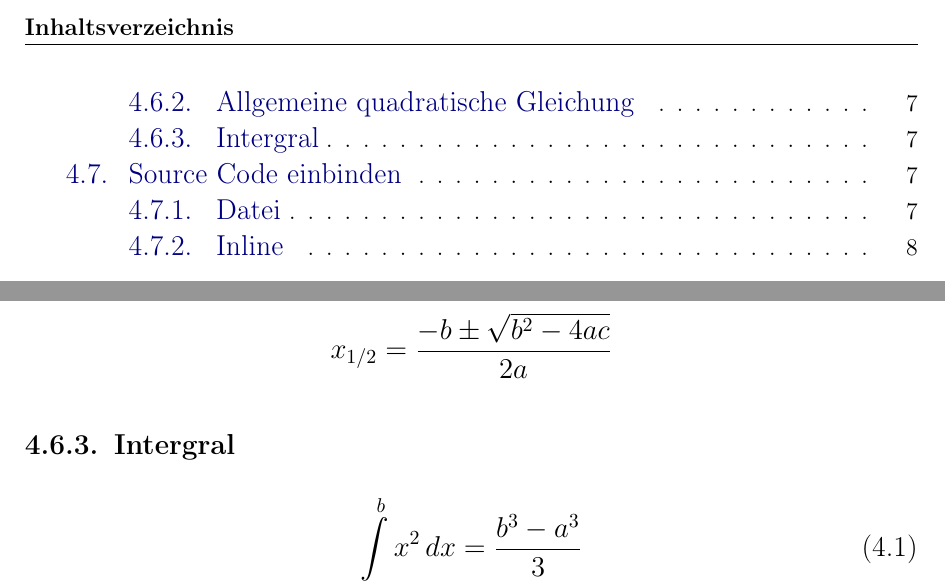
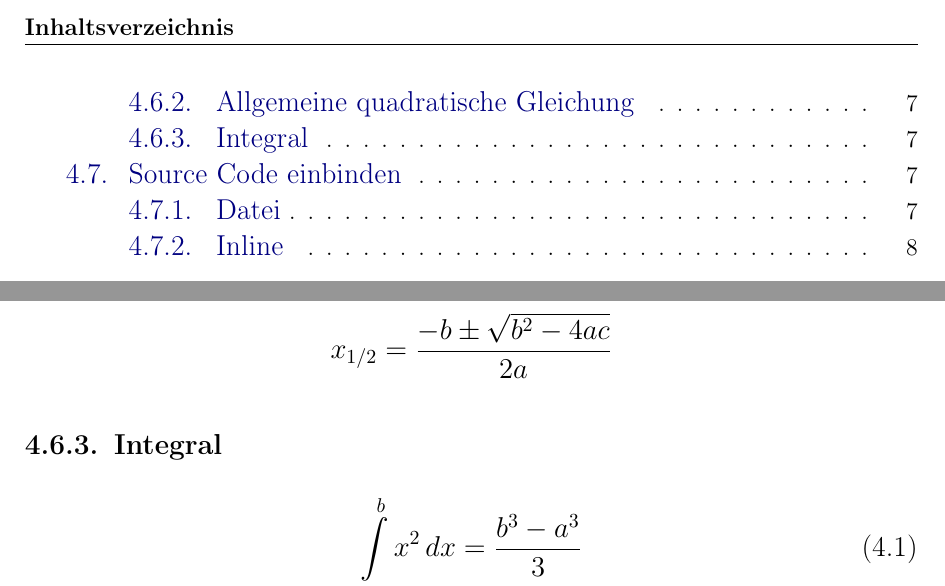
Before and after one commit to philipmichel/vorlage-diplomarbeit-latex, a LaTeX thesis (diplom.tex, which reads extras/header.tex, kapitel/kapitel4.tex): two parts of pages 7 and 16 of 20, joined at a grey line, cut so that both start at the same text. Compiled offline with pdfLaTeX; an older LaTeX class or package is replaced by its successor.

Commit message:
+ header: utf8

```diff
--- a/extras/header.tex
+++ b/extras/header.tex
@@ -22,7 +22,8 @@
 % Pakete um Latin1 Zeichnensaetze verwenden zu koennen und die dazu
 % passenden Schriften.
 %
-\usepackage[latin1]{inputenc}
+\usepackage[latin1]{inputenc} % fuer OS X
+% \usepackage[utf8]{inputenc} % fuer Windows
 \usepackage[T1]{fontenc}
 
 %
--- a/kapitel/kapitel4.tex
+++ b/kapitel/kapitel4.tex
@@ -89,7 +89,7 @@ Keine Formel der modernen Physik ist in der allgemeinen \"Offentlichkeit wohl so
   x_{1/2} = \frac{-b \pm \sqrt{b^2-4ac}}{2a}
 \end{equation*}
 
-\subsection{Intergral}
+\subsection{Integral}
 \begin{equation}
   \label{eq:1}
   \int\limits_{a}^{b} x^{2} \, dx = \frac{ b^{3} - a^{3} }{3}
```
Also changed, not shown: diplom.pdf.
